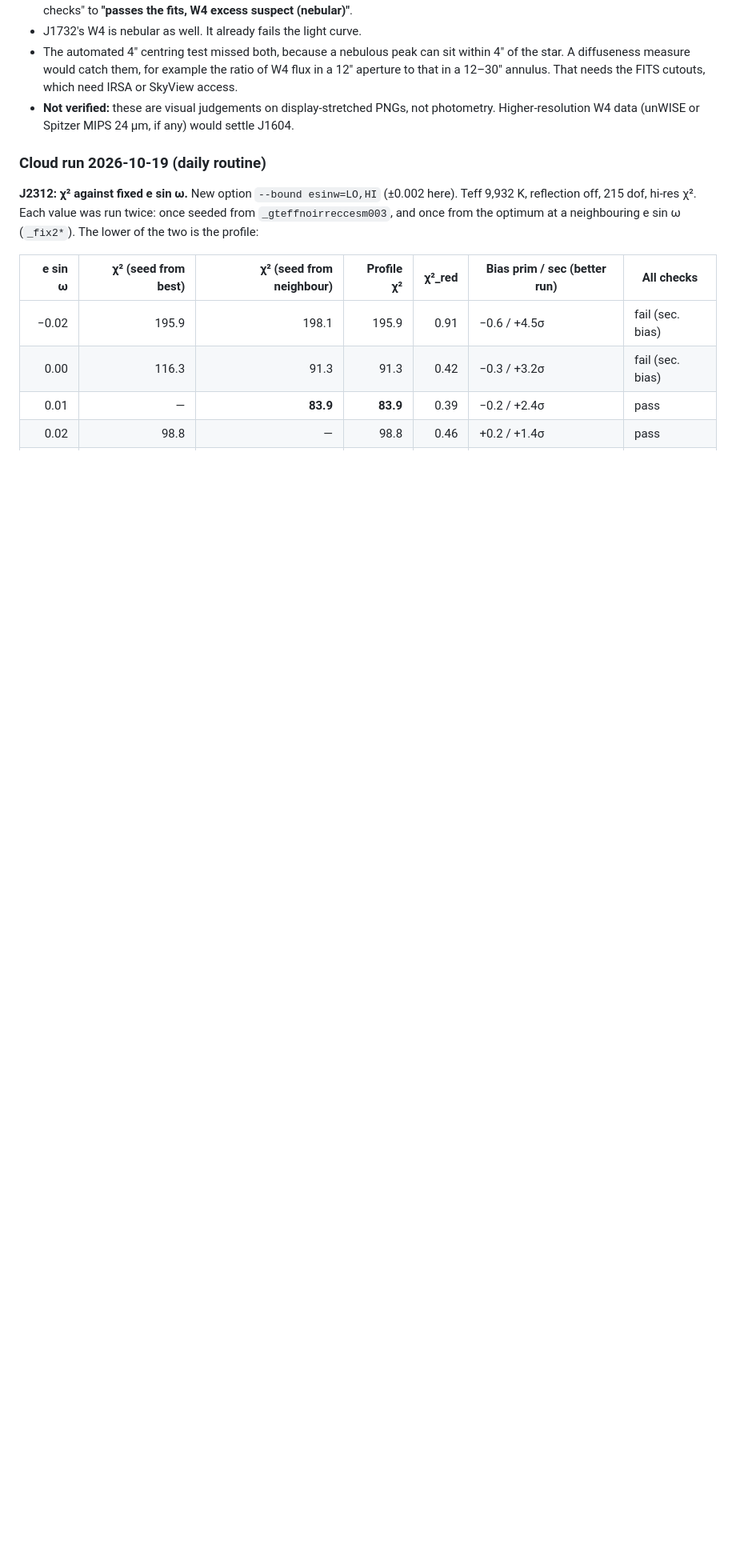
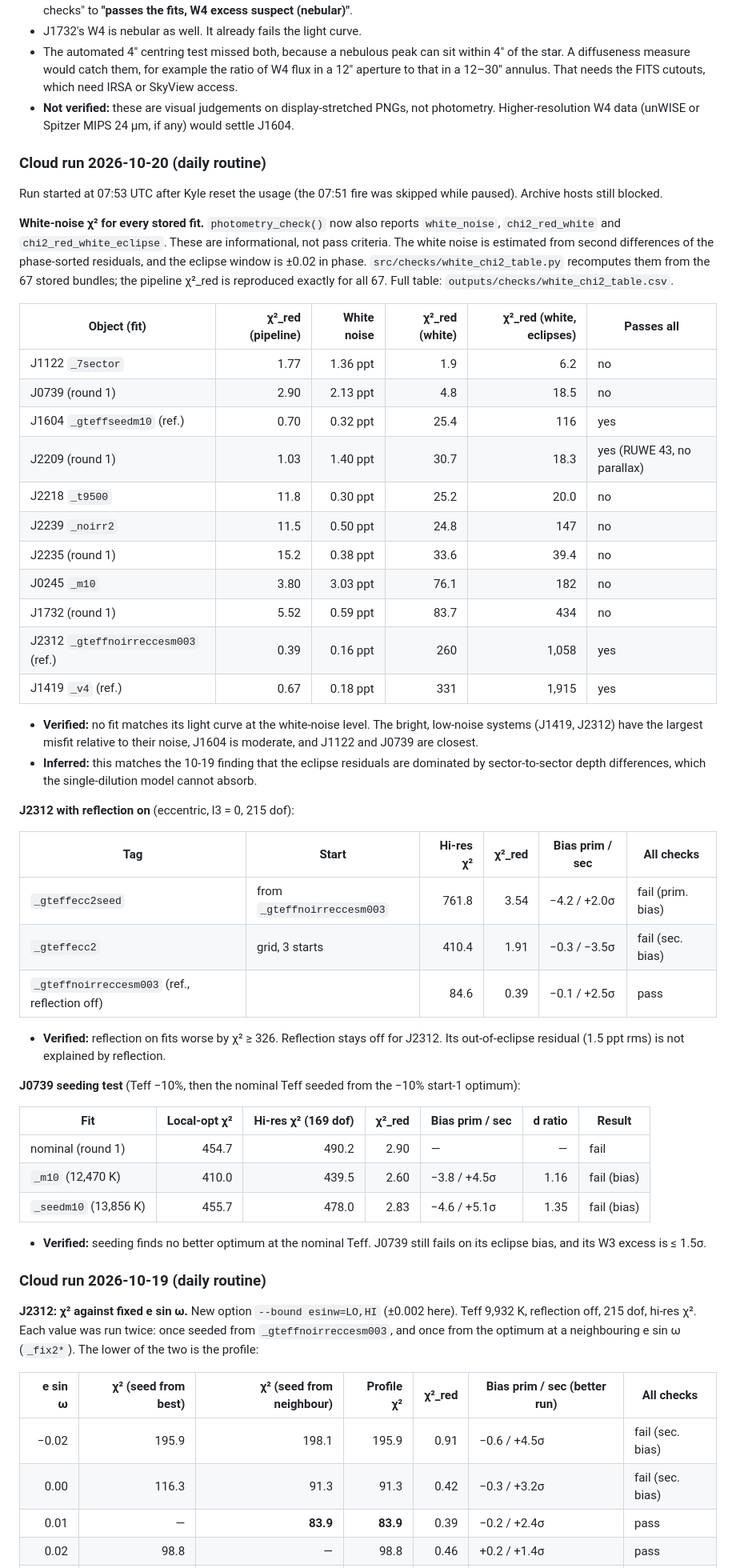
Before and after one commit to kylechen839-max/tic-106588577-phoebe, a Markdown page: docs/DD_EB_CROSSMATCH.md, the part around the change. Shown at 80% size. Rendered like a GitHub page; blank space fills up the shorter version.

```diff
--- a/docs/DD_EB_CROSSMATCH.md
+++ b/docs/DD_EB_CROSSMATCH.md
@@ -393,6 +393,49 @@ Visual inspection of the 2′×2′ AllWISE atlas cutouts (`outputs/crossmatch/w
 - The automated 4″ centring test missed both, because a nebulous peak can sit within 4″ of the star. A diffuseness measure would catch them, for example the ratio of W4 flux in a 12″ aperture to that in a 12–30″ annulus. That needs the FITS cutouts, which need IRSA or SkyView access.
 - **Not verified:** these are visual judgements on display-stretched PNGs, not photometry. Higher-resolution W4 data (unWISE or Spitzer MIPS 24 µm, if any) would settle J1604.
 
+### Cloud run 2026-10-20 (daily routine)
+
+Run started at 07:53 UTC after Kyle reset the usage (the 07:51 fire was skipped while paused). Archive hosts still blocked.
+
+**White-noise χ² for every stored fit.** `photometry_check()` now also reports `white_noise`, `chi2_red_white` and `chi2_red_white_eclipse`. These are informational, not pass criteria. The white noise is estimated from second differences of the phase-sorted residuals, and the eclipse window is ±0.02 in phase. `src/checks/white_chi2_table.py` recomputes them from the 67 stored bundles; the pipeline χ²_red is reproduced exactly for all 67. Full table: `outputs/checks/white_chi2_table.csv`.
+
+| Object (fit) | χ²_red (pipeline) | White noise | χ²_red (white) | χ²_red (white, eclipses) | Passes all |
+|---|---:|---:|---:|---:|---|
+| J1122 `_7sector` | 1.77 | 1.36 ppt | 1.9 | 6.2 | no |
+| J0739 (round 1) | 2.90 | 2.13 ppt | 4.8 | 18.5 | no |
+| J1604 `_gteffseedm10` (ref.) | 0.70 | 0.32 ppt | 25.4 | 116 | yes |
+| J2209 (round 1) | 1.03 | 1.40 ppt | 30.7 | 18.3 | yes (RUWE 43, no parallax) |
+| J2218 `_t9500` | 11.8 | 0.30 ppt | 25.2 | 20.0 | no |
+| J2239 `_noirr2` | 11.5 | 0.50 ppt | 24.8 | 147 | no |
+| J2235 (round 1) | 15.2 | 0.38 ppt | 33.6 | 39.4 | no |
+| J0245 `_m10` | 3.80 | 3.03 ppt | 76.1 | 182 | no |
+| J1732 (round 1) | 5.52 | 0.59 ppt | 83.7 | 434 | no |
+| J2312 `_gteffnoirreccesm003` (ref.) | 0.39 | 0.16 ppt | 260 | 1,058 | yes |
+| J1419 `_v4` (ref.) | 0.67 | 0.18 ppt | 331 | 1,915 | yes |
+
+- **Verified:** no fit matches its light curve at the white-noise level. The bright, low-noise systems (J1419, J2312) have the largest misfit relative to their noise, J1604 is moderate, and J1122 and J0739 are closest.
+- **Inferred:** this matches the 10-19 finding that the eclipse residuals are dominated by sector-to-sector depth differences, which the single-dilution model cannot absorb.
+
+**J2312 with reflection on** (eccentric, l3 = 0, 215 dof):
+
+| Tag | Start | Hi-res χ² | χ²_red | Bias prim / sec | All checks |
+|---|---|---:|---:|---|---|
+| `_gteffecc2seed` | from `_gteffnoirreccesm003` | 761.8 | 3.54 | −4.2 / +2.0σ | fail (prim. bias) |
+| `_gteffecc2` | grid, 3 starts | 410.4 | 1.91 | −0.3 / −3.5σ | fail (sec. bias) |
+| `_gteffnoirreccesm003` (ref., reflection off) | | 84.6 | 0.39 | −0.1 / +2.5σ | pass |
+
+- **Verified:** reflection on fits worse by χ² ≥ 326. Reflection stays off for J2312. Its out-of-eclipse residual (1.5 ppt rms) is not explained by reflection.
+
+**J0739 seeding test** (Teff −10%, then the nominal Teff seeded from the −10% start-1 optimum):
+
+| Fit | Local-opt χ² | Hi-res χ² (169 dof) | χ²_red | Bias prim / sec | d ratio | Result |
+|---|---:|---:|---:|---|---:|---|
+| nominal (round 1) | 454.7 | 490.2 | 2.90 | — | — | fail |
+| `_m10` (12,470 K) | 410.0 | 439.5 | 2.60 | −3.8 / +4.5σ | 1.16 | fail (bias) |
+| `_seedm10` (13,856 K) | 455.7 | 478.0 | 2.83 | −4.6 / +5.1σ | 1.35 | fail (bias) |
+
+- **Verified:** seeding finds no better optimum at the nominal Teff. J0739 still fails on its eclipse bias, and its W3 excess is ≤ 1.5σ.
+
 ### Cloud run 2026-10-19 (daily routine)
 
 **J2312: χ² against fixed e sin ω.** New option `--bound esinw=LO,HI` (±0.002 here). Teff 9,932 K, reflection off, 215 dof, hi-res χ². Each value was run twice: once seeded from `_gteffnoirreccesm003`, and once from the optimum at a neighbouring e sin ω (`_fix2*`). The lower of the two is the profile:
```
Also changed, not shown: docs/DAILY_LOG.md (+12 -0 lines), docs/PROJECT_CONTEXT.md (+7 -8 lines).
